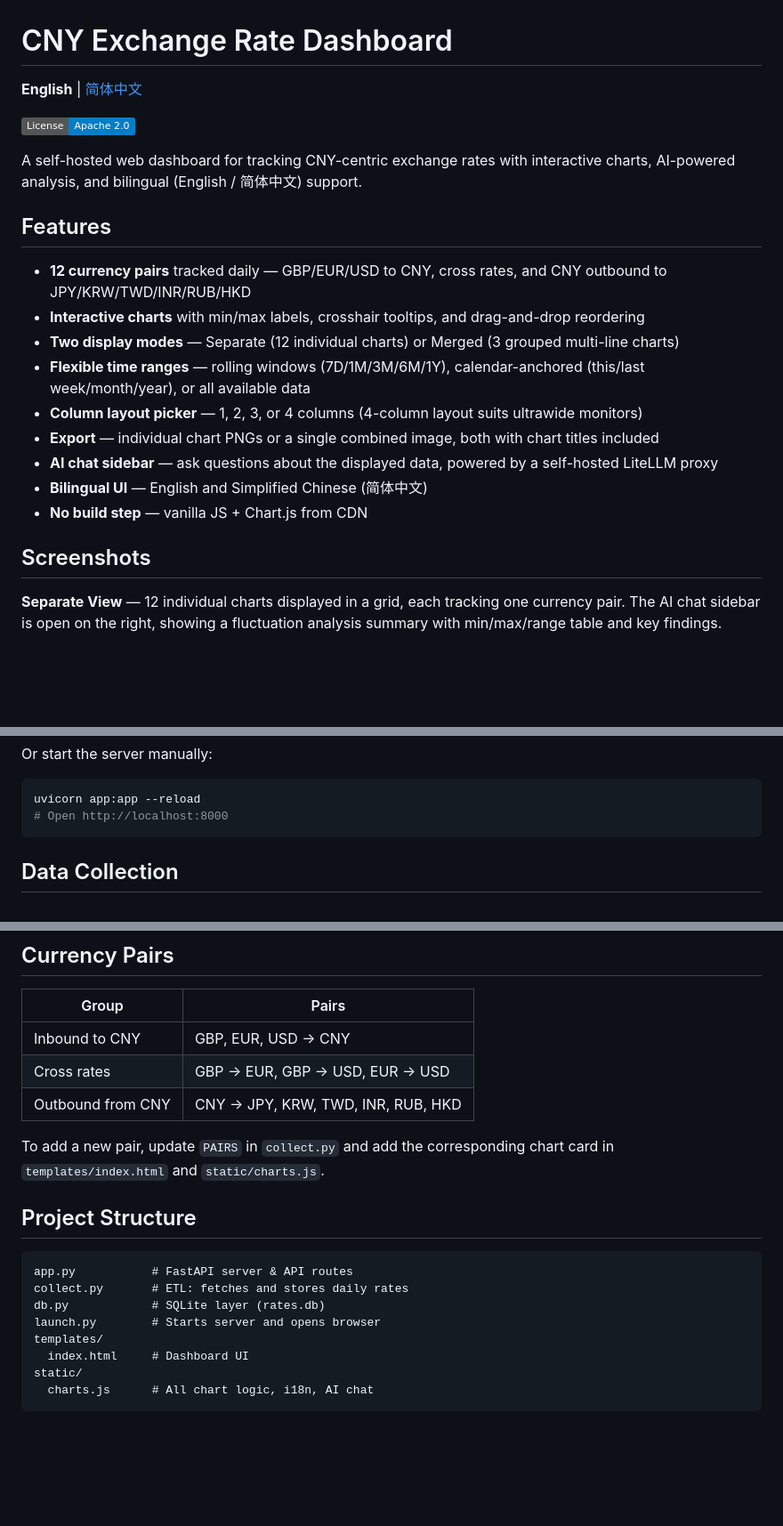
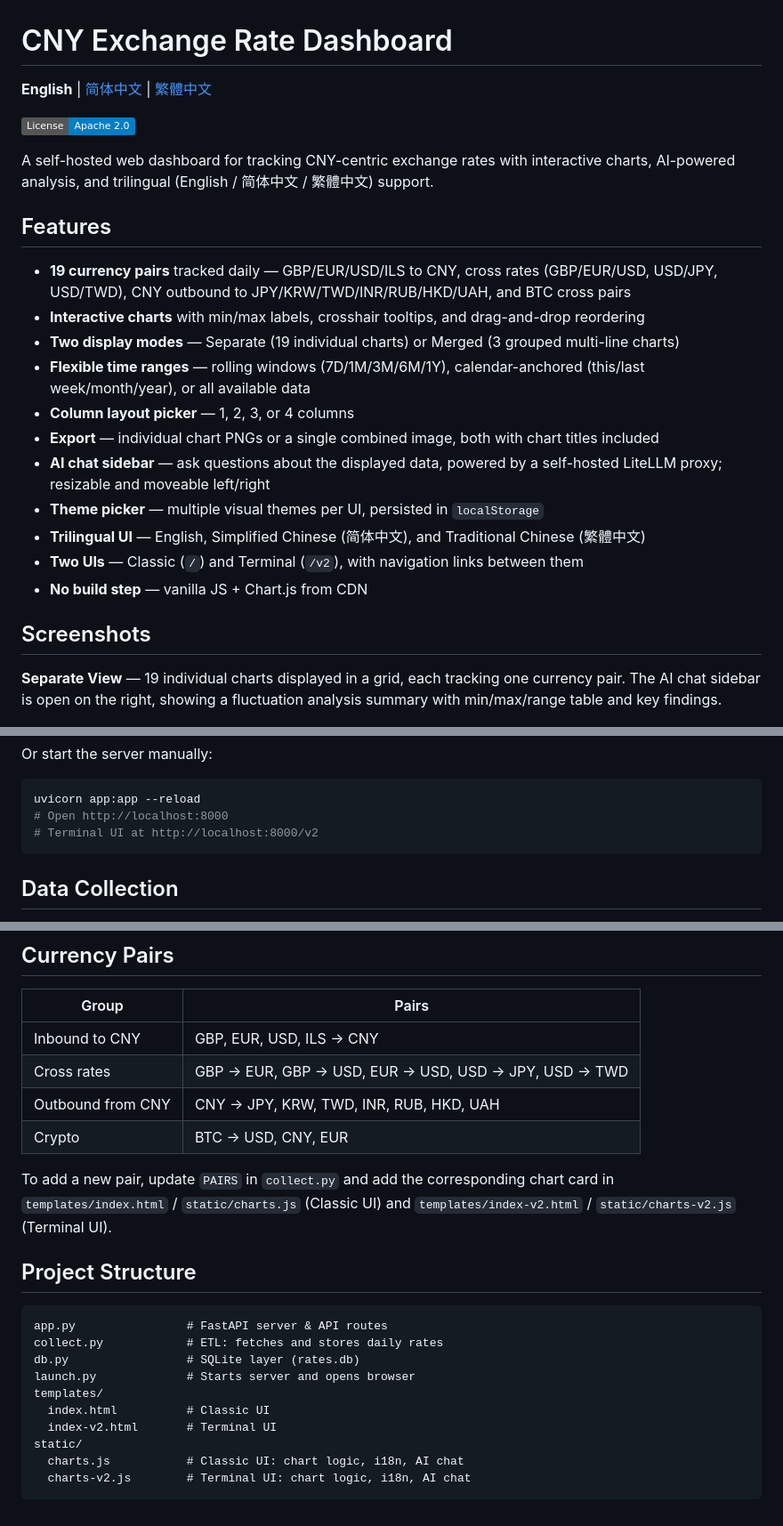
Before and after one commit to Earsday/cny-exchange-rate-dashboard, a Markdown page: README.md, 3 parts joined by grey strips. Shown at 89% size. GitHub-like rendering; badges without logos; blank space fills up the shorter version.

````diff
--- a/README.md
+++ b/README.md
@@ -1,26 +1,28 @@
 # CNY Exchange Rate Dashboard
 
-**English** | [简体中文](README.zh-CN.md)
+**English** | [简体中文](README.zh-CN.md) | [繁體中文](README.zh-TW.md)
 
 [![License](https://img.shields.io/badge/License-Apache%202.0-blue.svg)](LICENSE)
 
-A self-hosted web dashboard for tracking CNY-centric exchange rates with interactive charts, AI-powered analysis, and bilingual (English / 简体中文) support.
+A self-hosted web dashboard for tracking CNY-centric exchange rates with interactive charts, AI-powered analysis, and trilingual (English / 简体中文 / 繁體中文) support.
 
 ## Features
 
-- **12 currency pairs** tracked daily — GBP/EUR/USD to CNY, cross rates, and CNY outbound to JPY/KRW/TWD/INR/RUB/HKD
+- **19 currency pairs** tracked daily — GBP/EUR/USD/ILS to CNY, cross rates (GBP/EUR/USD, USD/JPY, USD/TWD), CNY outbound to JPY/KRW/TWD/INR/RUB/HKD/UAH, and BTC cross pairs
 - **Interactive charts** with min/max labels, crosshair tooltips, and drag-and-drop reordering
-- **Two display modes** — Separate (12 individual charts) or Merged (3 grouped multi-line charts)
+- **Two display modes** — Separate (19 individual charts) or Merged (3 grouped multi-line charts)
 - **Flexible time ranges** — rolling windows (7D/1M/3M/6M/1Y), calendar-anchored (this/last week/month/year), or all available data
-- **Column layout picker** — 1, 2, 3, or 4 columns (4-column layout suits ultrawide monitors)
+- **Column layout picker** — 1, 2, 3, or 4 columns
 - **Export** — individual chart PNGs or a single combined image, both with chart titles included
-- **AI chat sidebar** — ask questions about the displayed data, powered by a self-hosted LiteLLM proxy
-- **Bilingual UI** — English and Simplified Chinese (简体中文)
+- **AI chat sidebar** — ask questions about the displayed data, powered by a self-hosted LiteLLM proxy; resizable and moveable left/right
+- **Theme picker** — multiple visual themes per UI, persisted in `localStorage`
+- **Trilingual UI** — English, Simplified Chinese (简体中文), and Traditional Chinese (繁體中文)
+- **Two UIs** — Classic (`/`) and Terminal (`/v2`), with navigation links between them
 - **No build step** — vanilla JS + Chart.js from CDN
 
 ## Screenshots
 
-**Separate View** — 12 individual charts displayed in a grid, each tracking one currency pair. The AI chat sidebar is open on the right, showing a fluctuation analysis summary with min/max/range table and key findings.
+**Separate View** — 19 individual charts displayed in a grid, each tracking one currency pair. The AI chat sidebar is open on the right, showing a fluctuation analysis summary with min/max/range table and key findings.
 
 ![Separate View](pictures/CNY%20Exchange%20Rate%20Dashboard%20-%20Separate%20View.en-US.png)
 
@@ -52,6 +54,7 @@ Or start the server manually:
 ```bash
 uvicorn app:app --reload
 # Open http://localhost:8000
+# Terminal UI at http://localhost:8000/v2
 ```
 
 ## Data Collection
@@ -83,21 +86,24 @@ Credentials are stored in browser `localStorage` only and are never persisted se
 
 | Group | Pairs |
 |---|---|
-| Inbound to CNY | GBP, EUR, USD -> CNY |
-| Cross rates | GBP -> EUR, GBP -> USD, EUR -> USD |
-| Outbound from CNY | CNY -> JPY, KRW, TWD, INR, RUB, HKD |
+| Inbound to CNY | GBP, EUR, USD, ILS -> CNY |
+| Cross rates | GBP -> EUR, GBP -> USD, EUR -> USD, USD -> JPY, USD -> TWD |
+| Outbound from CNY | CNY -> JPY, KRW, TWD, INR, RUB, HKD, UAH |
+| Crypto | BTC -> USD, CNY, EUR |
 
-To add a new pair, update `PAIRS` in `collect.py` and add the corresponding chart card in `templates/index.html` and `static/charts.js`.
+To add a new pair, update `PAIRS` in `collect.py` and add the corresponding chart card in `templates/index.html` / `static/charts.js` (Classic UI) and `templates/index-v2.html` / `static/charts-v2.js` (Terminal UI).
 
 ## Project Structure
 
 ```
-app.py           # FastAPI server & API routes
-collect.py       # ETL: fetches and stores daily rates
-db.py            # SQLite layer (rates.db)
-launch.py        # Starts server and opens browser
+app.py                # FastAPI server & API routes
+collect.py            # ETL: fetches and stores daily rates
+db.py                 # SQLite layer (rates.db)
+launch.py             # Starts server and opens browser
 templates/
-  index.html     # Dashboard UI
+  index.html          # Classic UI
+  index-v2.html       # Terminal UI
 static/
-  charts.js      # All chart logic, i18n, AI chat
+  charts.js           # Classic UI: chart logic, i18n, AI chat
+  charts-v2.js        # Terminal UI: chart logic, i18n, AI chat
 ```
````
Also changed, not shown: README.zh-CN.md (+24 -18 lines), README.zh-TW.md (added, +105 -0 lines).
